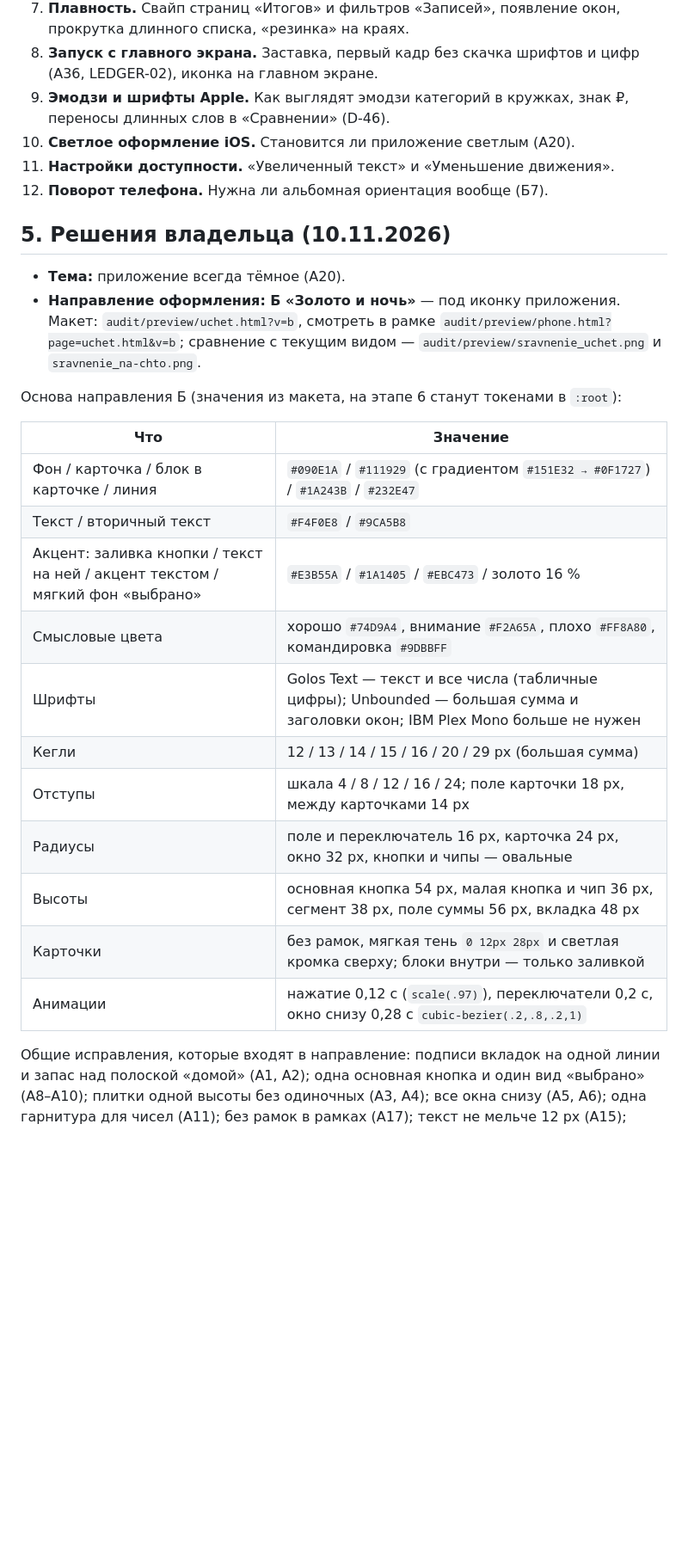
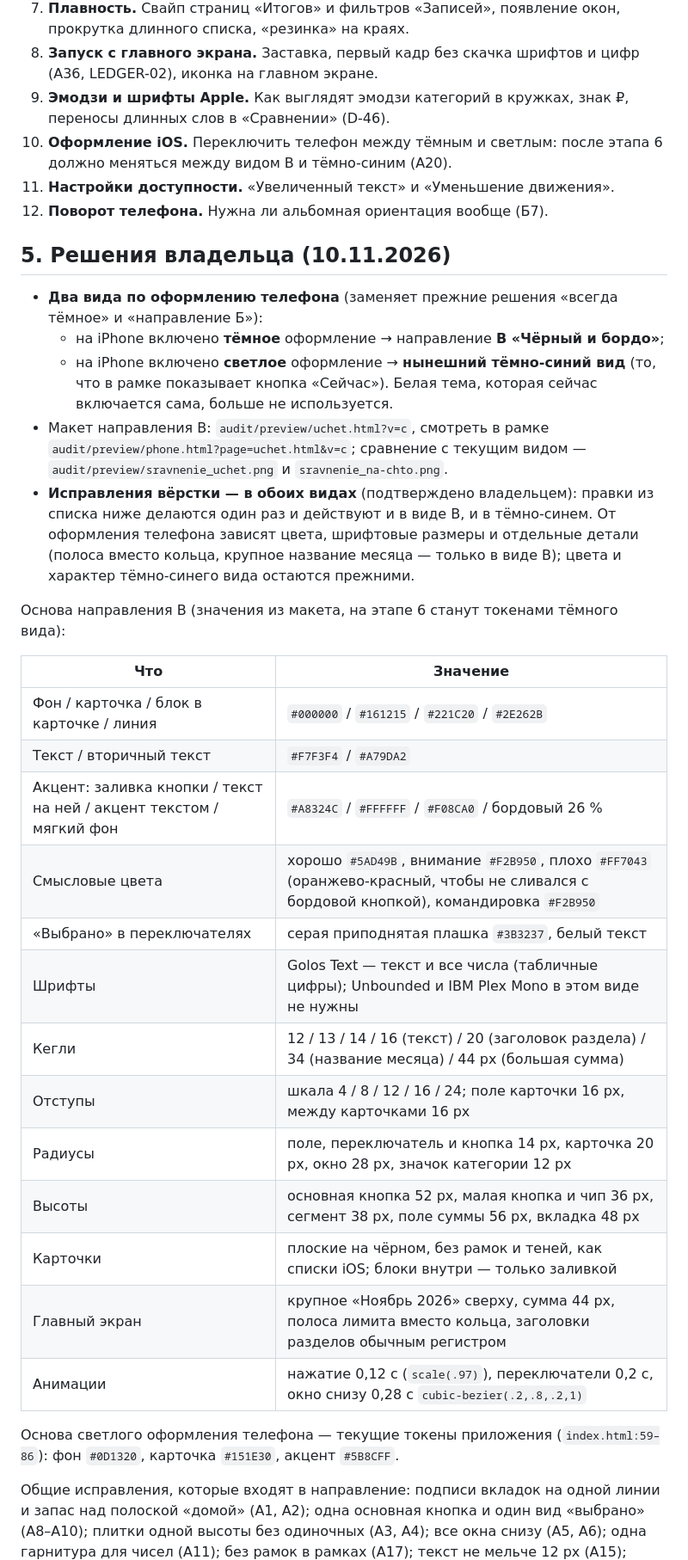
Before and after one commit to DredMining/moi-rashody, a Markdown page: audit/STYLE_AUDIT.md, the part around one of its changes. Shown at 86% size. Drawn GitHub-style; blank space fills up the shorter version.

Commit message:
Аудит стиля: два вида по оформлению iPhone вместо одного направления
Решения владельца от 10.11.2026, записанные в audit/STYLE_AUDIT.md:

- тёмное оформление iPhone — направление В «Чёрный и бордо»
  (цвета, шрифты, размеры и радиусы из макета uchet.html?v=c);
- светлое оформление iPhone — нынешний тёмно-синий вид; белая тема
  больше не используется;
- исправления вёрстки из аудита делаются в обоих видах.

Прежние решения «всегда тёмное» и «направление Б» этим отменены.
Код приложения не менялся.

Co-Authored-By: Claude Fable 5.2 <noreply@anthropic.com>

```diff
--- a/audit/STYLE_AUDIT.md
+++ b/audit/STYLE_AUDIT.md
@@ -173,30 +173,37 @@
 7. **Плавность.** Свайп страниц «Итогов» и фильтров «Записей», появление окон, прокрутка длинного списка, «резинка» на краях.
 8. **Запуск с главного экрана.** Заставка, первый кадр без скачка шрифтов и цифр (А36, LEDGER-02), иконка на главном экране.
 9. **Эмодзи и шрифты Apple.** Как выглядят эмодзи категорий в кружках, знак ₽, переносы длинных слов в «Сравнении» (D-46).
-10. **Светлое оформление iOS.** Становится ли приложение светлым (А20).
+10. **Оформление iOS.** Переключить телефон между тёмным и светлым: после этапа 6 должно меняться между видом В и тёмно-синим (А20).
 11. **Настройки доступности.** «Увеличенный текст» и «Уменьшение движения».
 12. **Поворот телефона.** Нужна ли альбомная ориентация вообще (Б7).
 
 ## 5. Решения владельца (10.11.2026)
 
-- **Тема:** приложение всегда тёмное (А20).
-- **Направление оформления: Б «Золото и ночь»** — под иконку приложения. Макет: `audit/preview/uchet.html?v=b`, смотреть в рамке `audit/preview/phone.html?page=uchet.html&v=b`; сравнение с текущим видом — `audit/preview/sravnenie_uchet.png` и `sravnenie_na-chto.png`.
+- **Два вида по оформлению телефона** (заменяет прежние решения «всегда тёмное» и «направление Б»):
+  - на iPhone включено **тёмное** оформление → направление **В «Чёрный и бордо»**;
+  - на iPhone включено **светлое** оформление → **нынешний тёмно-синий вид** (то, что в рамке показывает кнопка «Сейчас»). Белая тема, которая сейчас включается сама, больше не используется.
+- Макет направления В: `audit/preview/uchet.html?v=c`, смотреть в рамке `audit/preview/phone.html?page=uchet.html&v=c`; сравнение с текущим видом — `audit/preview/sravnenie_uchet.png` и `sravnenie_na-chto.png`.
+- **Исправления вёрстки — в обоих видах** (подтверждено владельцем): правки из списка ниже делаются один раз и действуют и в виде В, и в тёмно-синем. От оформления телефона зависят цвета, шрифтовые размеры и отдельные детали (полоса вместо кольца, крупное название месяца — только в виде В); цвета и характер тёмно-синего вида остаются прежними.
 
-Основа направления Б (значения из макета, на этапе 6 станут токенами в `:root`):
+Основа направления В (значения из макета, на этапе 6 станут токенами тёмного вида):
 
 | Что | Значение |
 |---|---|
-| Фон / карточка / блок в карточке / линия | `#090E1A` / `#111929` (с градиентом `#151E32 → #0F1727`) / `#1A243B` / `#232E47` |
-| Текст / вторичный текст | `#F4F0E8` / `#9CA5B8` |
-| Акцент: заливка кнопки / текст на ней / акцент текстом / мягкий фон «выбрано» | `#E3B55A` / `#1A1405` / `#EBC473` / золото 16 % |
-| Смысловые цвета | хорошо `#74D9A4`, внимание `#F2A65A`, плохо `#FF8A80`, командировка `#9DBBFF` |
-| Шрифты | Golos Text — текст и все числа (табличные цифры); Unbounded — большая сумма и заголовки окон; IBM Plex Mono больше не нужен |
-| Кегли | 12 / 13 / 14 / 15 / 16 / 20 / 29 px (большая сумма) |
-| Отступы | шкала 4 / 8 / 12 / 16 / 24; поле карточки 18 px, между карточками 14 px |
-| Радиусы | поле и переключатель 16 px, карточка 24 px, окно 32 px, кнопки и чипы — овальные |
-| Высоты | основная кнопка 54 px, малая кнопка и чип 36 px, сегмент 38 px, поле суммы 56 px, вкладка 48 px |
-| Карточки | без рамок, мягкая тень `0 12px 28px` и светлая кромка сверху; блоки внутри — только заливкой |
+| Фон / карточка / блок в карточке / линия | `#000000` / `#161215` / `#221C20` / `#2E262B` |
+| Текст / вторичный текст | `#F7F3F4` / `#A79DA2` |
+| Акцент: заливка кнопки / текст на ней / акцент текстом / мягкий фон | `#A8324C` / `#FFFFFF` / `#F08CA0` / бордовый 26 % |
+| Смысловые цвета | хорошо `#5AD49B`, внимание `#F2B950`, плохо `#FF7043` (оранжево-красный, чтобы не сливался с бордовой кнопкой), командировка `#F2B950` |
+| «Выбрано» в переключателях | серая приподнятая плашка `#3B3237`, белый текст |
+| Шрифты | Golos Text — текст и все числа (табличные цифры); Unbounded и IBM Plex Mono в этом виде не нужны |
+| Кегли | 12 / 13 / 14 / 16 (текст) / 20 (заголовок раздела) / 34 (название месяца) / 44 px (большая сумма) |
+| Отступы | шкала 4 / 8 / 12 / 16 / 24; поле карточки 16 px, между карточками 16 px |
+| Радиусы | поле, переключатель и кнопка 14 px, карточка 20 px, окно 28 px, значок категории 12 px |
+| Высоты | основная кнопка 52 px, малая кнопка и чип 36 px, сегмент 38 px, поле суммы 56 px, вкладка 48 px |
+| Карточки | плоские на чёрном, без рамок и теней, как списки iOS; блоки внутри — только заливкой |
+| Главный экран | крупное «Ноябрь 2026» сверху, сумма 44 px, полоса лимита вместо кольца, заголовки разделов обычным регистром |
 | Анимации | нажатие 0,12 с (`scale(.97)`), переключатели 0,2 с, окно снизу 0,28 с `cubic-bezier(.2,.8,.2,1)` |
+
+Основа светлого оформления телефона — текущие токены приложения (`index.html:59–86`): фон `#0D1320`, карточка `#151E30`, акцент `#5B8CFF`.
 
 Общие исправления, которые входят в направление: подписи вкладок на одной линии и запас над полоской «домой» (А1, А2); одна основная кнопка и один вид «выбрано» (А8–А10); плитки одной высоты без одиночных (А3, А4); все окна снизу (А5, А6); одна гарнитура для чисел (А11); без рамок в рамках (А17); текст не мельче 12 px (А15); отклик на нажатие (А13).
 
```
Also changed, not shown: other parts of audit/STYLE_AUDIT.md (+1 -1 lines).
